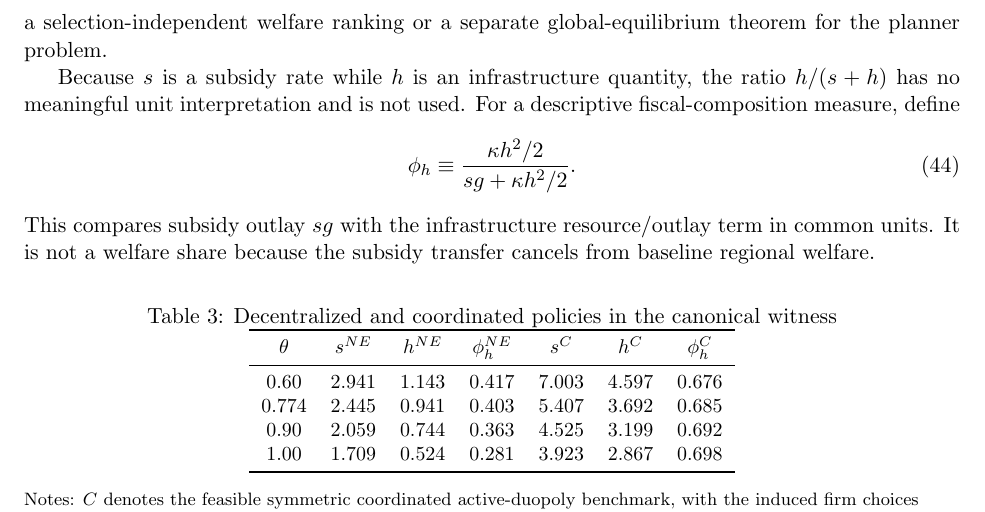
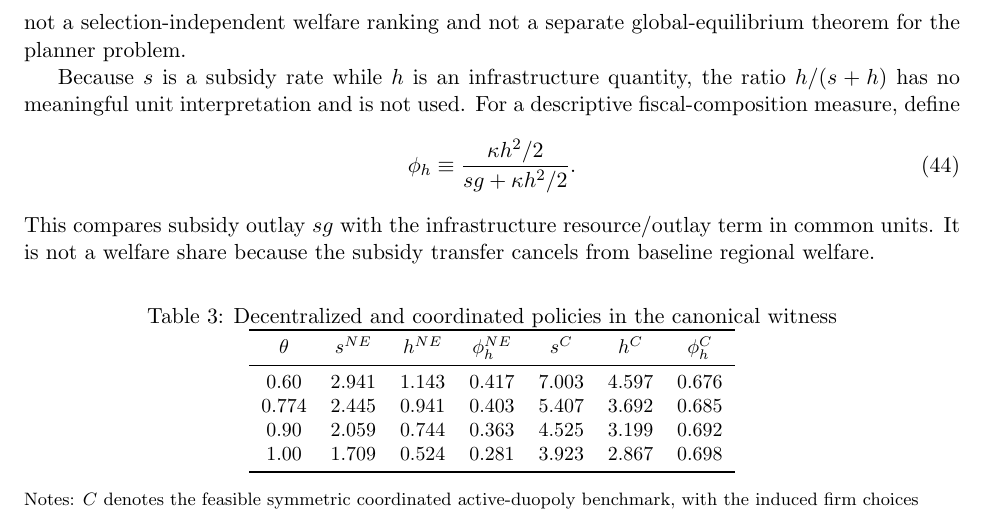
Before and after one commit to ryotamatsuki/strategic-local-green-policy-competition, a LaTeX paper (main.tex, which reads sections/welfare.tex): part of page 14 of 27, cut so that both start at the same text. Compiled offline with pdfLaTeX.

Commit message:
Preserve exact existing welfare-scope regression assertion in revised text

```diff
--- a/sections/welfare.tex
+++ b/sections/welfare.tex
@@ -28,7 +28,7 @@ d(E_B-\bar E_B)\frac{\partial E_B}{\partial z_A}.
 \end{equation}
 The wedge therefore contains three real cross-jurisdictional effects: consumer-surplus effects, producer-surplus/business-stealing effects, and emissions-target effects. The welfare comparison is not generated by subsidy transfers alone.
 
-The sign of each wedge is parameter dependent, so the theory does not imply a global ranking of each decentralized policy instrument relative to its coordinated counterpart. For the canonical parameter vector, Table~\ref{tab:welfare} compares the specified symmetric decentralized global-SPNE policy with a \emph{feasible coordinated active-duopoly benchmark} (the symmetric interior coordinated policy candidate). These are two explicit feasible policy profiles with the induced firm continuations, not a selection-independent welfare ranking or a separate global-equilibrium theorem for the planner problem.
+The sign of each wedge is parameter dependent, so the theory does not imply a global ranking of each decentralized policy instrument relative to its coordinated counterpart. For the canonical parameter vector, Table~\ref{tab:welfare} compares the specified symmetric decentralized global-SPNE policy with a \emph{feasible coordinated active-duopoly benchmark} (the symmetric interior coordinated policy candidate). These are two explicit feasible policy profiles with the induced firm continuations, not a selection-independent welfare ranking and not a separate global-equilibrium theorem for the planner problem.
 
 Because $s$ is a subsidy rate while $h$ is an infrastructure quantity, the ratio $h/(s+h)$ has no meaningful unit interpretation and is not used. For a descriptive fiscal-composition measure, define
 \begin{equation}
```
